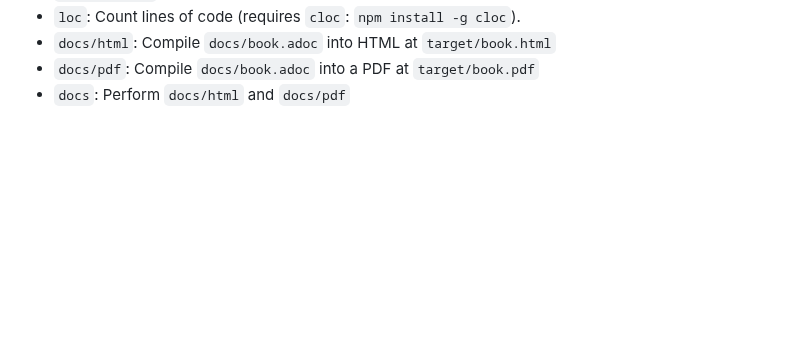
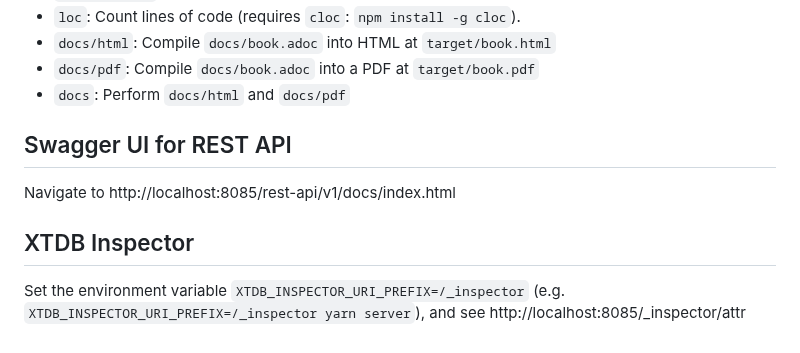
Before and after one commit to lgessler/glam, a Markdown page: README.md, the part around the change. GitHub-like rendering; blank space fills up the shorter version.

Commit message:
add notes on dev UIs

```diff
--- a/README.md
+++ b/README.md
@@ -87,3 +87,9 @@ ClojureScript Client Profile:
 * `docs/html`: Compile `docs/book.adoc` into HTML at `target/book.html`
 * `docs/pdf`: Compile `docs/book.adoc` into a PDF at `target/book.pdf`
 * `docs`: Perform `docs/html` and `docs/pdf`
+
+## Swagger UI for REST API
+Navigate to http://localhost:8085/rest-api/v1/docs/index.html
+
+## XTDB Inspector
+Set the environment variable `XTDB_INSPECTOR_URI_PREFIX=/_inspector` (e.g. `XTDB_INSPECTOR_URI_PREFIX=/_inspector yarn server`), and see http://localhost:8085/_inspector/attr
```
